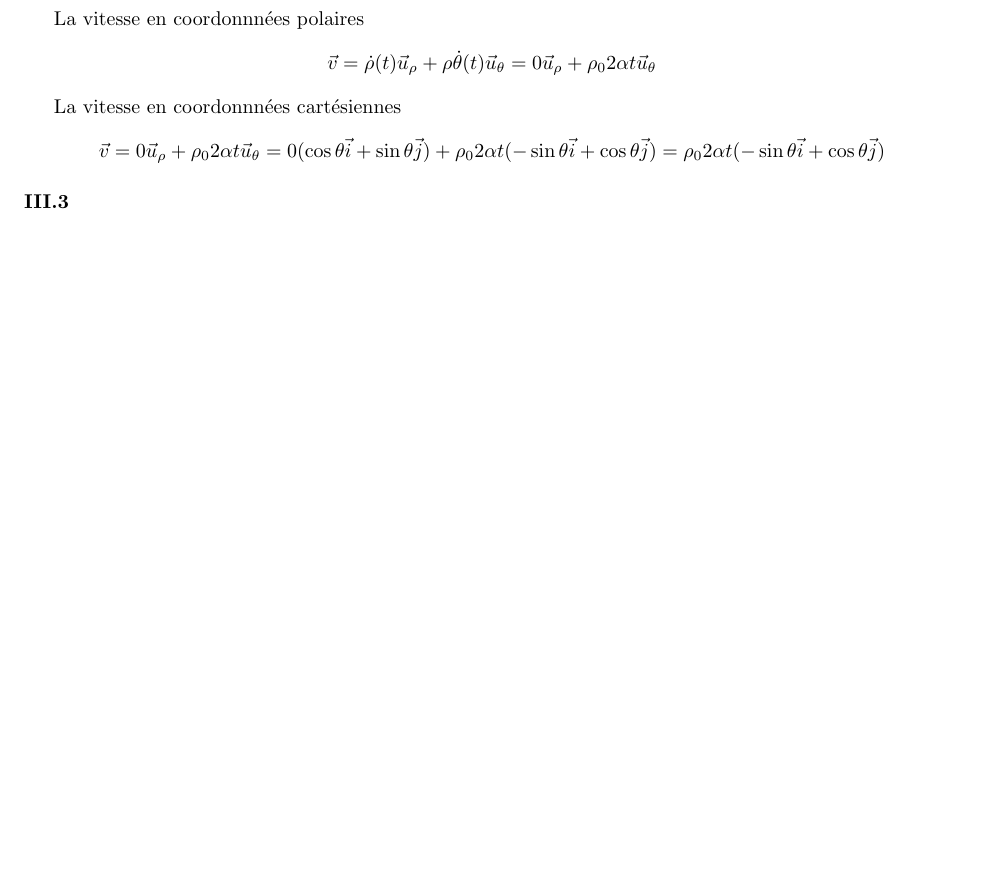
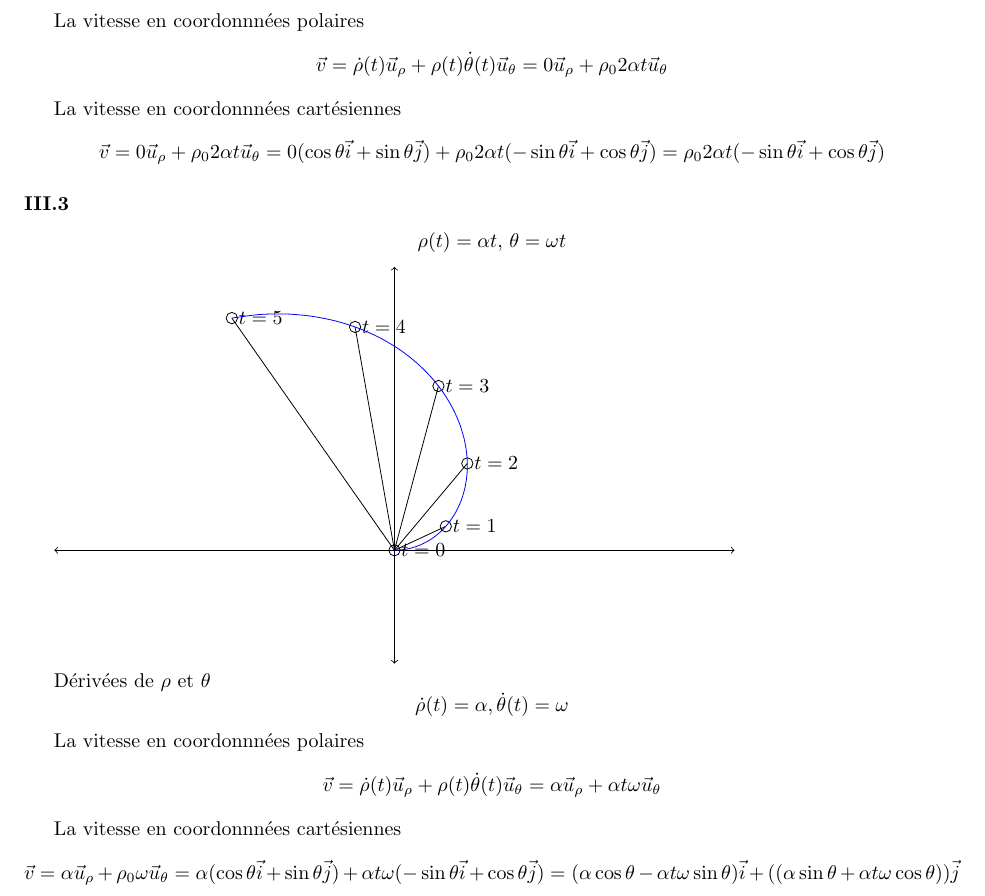
Before and after one commit to PAYRAULT/MPI, a LaTeX book (Phys_103a/TD/CCR1_sol.tex): part of page 4 of 4, cut so that both start at the same text, the shorter picture padded with empty space. Compiled offline with pdfLaTeX.

Commit message:
Phys_103, con't 5

```diff
--- a/Phys_103a/TD/CCR1_sol.tex
+++ b/Phys_103a/TD/CCR1_sol.tex
@@ -250,11 +252,35 @@ $$\dot{\rho}(t) = 0, \dot{\theta}(t) = 2\alpha t$$
 
 La vitesse en coordonnn\'ees polaires
-$$\vec{v} = \dot{\rho}(t)\vec{u}_{\rho} + \rho\dot{\theta}(t)\vec{u}_{\theta} = 0\vec{u}_{\rho} + \rho_{0}2\alpha t\vec{u}_{\theta}$$
+$$\vec{v} = \dot{\rho}(t)\vec{u}_{\rho} + \rho(t)\dot{\theta}(t)\vec{u}_{\theta} = 0\vec{u}_{\rho} + \rho_{0}2\alpha t\vec{u}_{\theta}$$
 
 La vitesse en coordonnn\'ees cart\'esiennes
 $$\vec{v} = 0\vec{u}_{\rho} + \rho_{0}2\alpha t\vec{u}_{\theta} = 0(\cos\theta \vec{i} + \sin\theta\vec{j}) + \rho_{0}2\alpha t(-\sin\theta \vec{i} + \cos\theta\vec{j}) = \rho_{0}2\alpha t(-\sin\theta \vec{i} + \cos\theta\vec{j})$$
 
 \subsubsection*{III.3}
+$$\rho(t) = \alpha t,\, \theta=\omega t $$
+
+\begin{tikzpicture}[x=1cm,y=1cm]
+  \draw[<->] (-6,0)--(6,0); % l'axe des abscisses
+  \draw[<->] (0,-2)--(0,5); % l'axe des ordonnées
+
+  \draw (0,0) -- (0:0cm) circle [radius=.1] node[right]{$t=0$};
+  \draw (0,0) -- (25:1cm) circle [radius=.1] node[right]{$t=1$};
+  \draw (0,0) -- (50:2cm) circle [radius=.1] node[right]{$t=2$};
+  \draw (0,0) -- (75:3cm) circle [radius=.1] node[right]{$t=3$};
+  \draw (0,0) -- (100:4cm) circle [radius=.1] node[right]{$t=4$};
+  \draw (0,0) -- (125:5cm) circle [radius=.1] node[right]{$t=5$};
+  \draw[scale=1,domain=0:5,smooth,variable=\x,blue] plot ({\x*cos(25*\x)},{\x*sin(25*\x)});
+
+\end{tikzpicture}
+
+D\'eriv\'ees de $\rho$ et $\theta$
+$$\dot{\rho}(t) = \alpha, \dot{\theta}(t) = \omega$$
+
+La vitesse en coordonnn\'ees polaires
+$$\vec{v} = \dot{\rho}(t)\vec{u}_{\rho} + \rho(t)\dot{\theta}(t)\vec{u}_{\theta} = \alpha\vec{u}_{\rho} + \alpha t\omega\vec{u}_{\theta}$$
+
+La vitesse en coordonnn\'ees cart\'esiennes
+$$\vec{v} = \alpha\vec{u}_{\rho} + \rho_{0}\omega\vec{u}_{\theta} = \alpha(\cos\theta \vec{i} + \sin\theta\vec{j}) + \alpha t\omega(-\sin\theta \vec{i} + \cos\theta\vec{j}) = (\alpha\cos\theta-\alpha t\omega\sin\theta)\vec{i} + ((\alpha\sin\theta+\alpha t\omega\cos\theta))\vec{j}$$
 
 
 
```
Also changed, not shown: Phys_103a/TD/CCR1_sol.pdf, Phys_103a/TD/CCR1_sol.tex (10 more changed lines).
